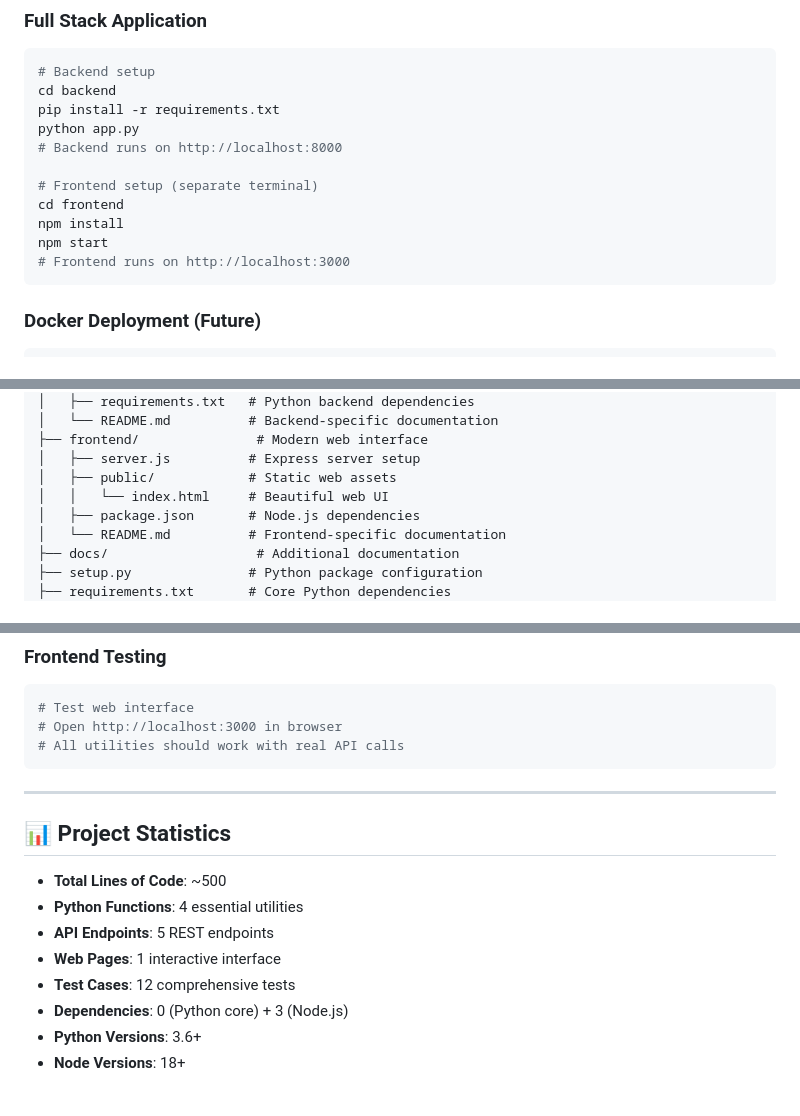
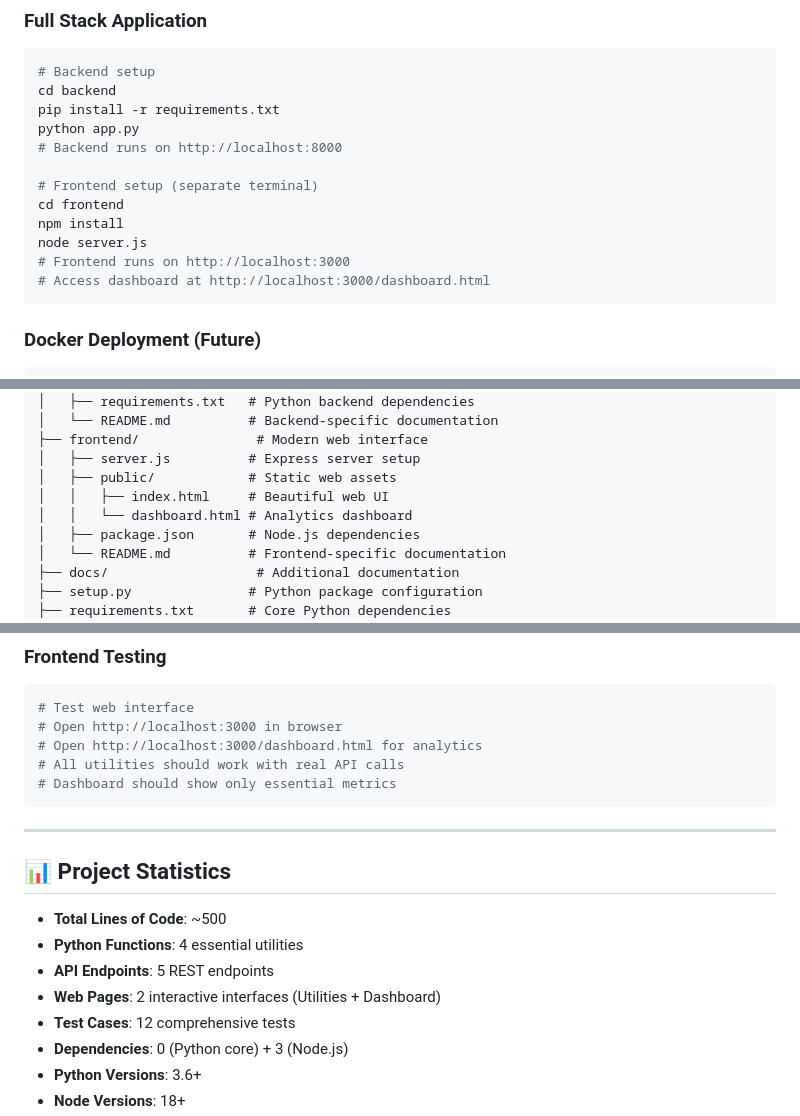
Before and after one commit to himanshkataria22-maker/new-, a Markdown page: README.md, 3 parts joined by grey strips. GitHub-like rendering; blank space fills up the shorter version.

````diff
--- a/README.md
+++ b/README.md
@@ -191,8 +199,9 @@ python app.py
 # Frontend setup (separate terminal)
 cd frontend
 npm install
-npm start
+node server.js
 # Frontend runs on http://localhost:3000
+# Access dashboard at http://localhost:3000/dashboard.html
 ```
 
 ### **Docker Deployment (Future)**
@@ -220,7 +229,8 @@ new-/
 ├── frontend/               # Modern web interface
 │   ├── server.js          # Express server setup
 │   ├── public/            # Static web assets
-│   │   └── index.html     # Beautiful web UI
+│   │   ├── index.html     # Beautiful web UI
+│   │   └── dashboard.html # Analytics dashboard
 │   ├── package.json       # Node.js dependencies
 │   └── README.md          # Frontend-specific documentation
 ├── docs/                   # Additional documentation
@@ -261,7 +271,9 @@ curl -X POST http://localhost:8000/greet \
 ```bash
 # Test web interface
 # Open http://localhost:3000 in browser
+# Open http://localhost:3000/dashboard.html for analytics
 # All utilities should work with real API calls
+# Dashboard should show only essential metrics
 ```
 
 ---
@@ -271,7 +283,7 @@ curl -X POST http://localhost:8000/greet \
 - **Total Lines of Code**: ~500
 - **Python Functions**: 4 essential utilities
 - **API Endpoints**: 5 REST endpoints
-- **Web Pages**: 1 interactive interface
+- **Web Pages**: 2 interactive interfaces (Utilities + Dashboard)
 - **Test Cases**: 12 comprehensive tests
 - **Dependencies**: 0 (Python core) + 3 (Node.js)
 - **Python Versions**: 3.6+
````
Also changed, not shown: other parts of README.md (+17 -5 lines).
